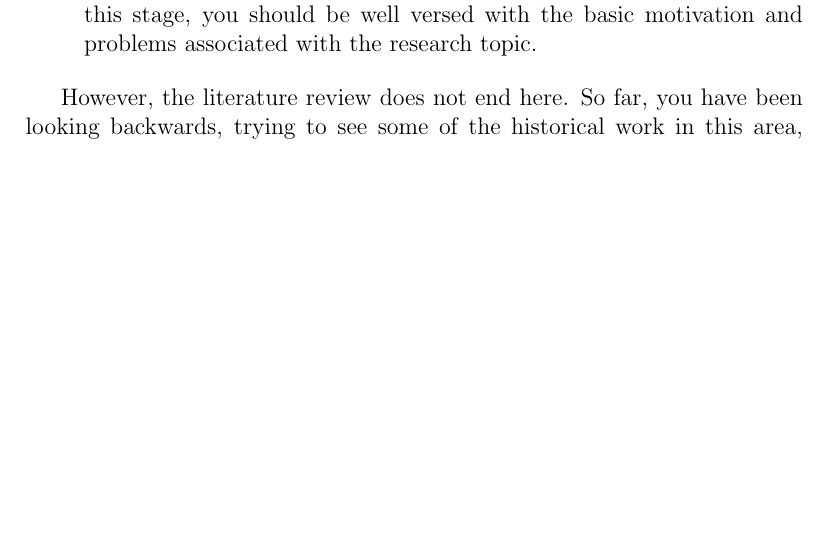
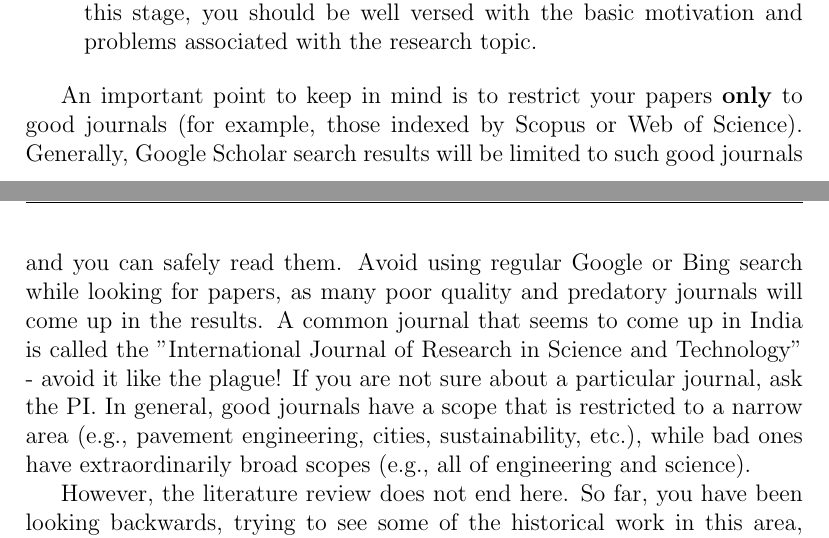
Before and after one commit to sushobhansen/bel-handbook, a LaTeX document (bel-handbook.tex): part of page 7 of 20 before the commit and two parts of pages 7 and 8 of 20 after it, the two joined at a grey line, cut so that both start at the same text, the shorter picture padded with empty space. Compiled offline with pdfLaTeX.

Commit message:
Added note about predatory journals

```diff
--- a/bel-handbook.tex
+++ b/bel-handbook.tex
@@ -104,6 +104,8 @@ A literature review is the first and most basic task that you must perform. Alth
 	\item Now read those papers identified from the list of references. Repeat this process with these new set of papers.
 	\item After a couple of iterations, you will find that you keep coming across the same set of papers. Your initial literature review is complete. At this stage, you should be well versed with the basic motivation and problems associated with the research topic.
 \end{enumerate}
+
+An important point to keep in mind is to restrict your papers \textbf{only} to good journals (for example, those indexed by Scopus or Web of Science). Generally, Google Scholar search results will be limited to such good journals and you can safely read them. Avoid using regular Google or Bing search while looking for papers, as many poor quality and predatory journals will come up in the results. A common journal that seems to come up in India is called the "International Journal of Research in Science and Technology" - avoid it like the plague! If you are not sure about a particular journal, ask the PI. In general, good journals have a scope that is restricted to a narrow area (e.g., pavement engineering, cities, sustainability, etc.), while bad ones have extraordinarily broad scopes (e.g., all of engineering and science).
 
 However, the literature review does not end here. So far, you have been looking backwards, trying to see some of the historical work in this area, which will typically be decades old. However, to identify a novel problem, you must be well versed with the most recent developments in the area. For this, refine your search to only the latest papers (say papers published in the past 5 years), and only read those references that are of a similar age. Another useful and important tool is \textbf{Google Scholar Alerts}, in which Google will email you a list of the latest papers published at periodic intervals based on the keywords that you supply. Set up an alert to stay on top of the state of the art.
 
```
Also changed, not shown: bel-handbook.pdf.
